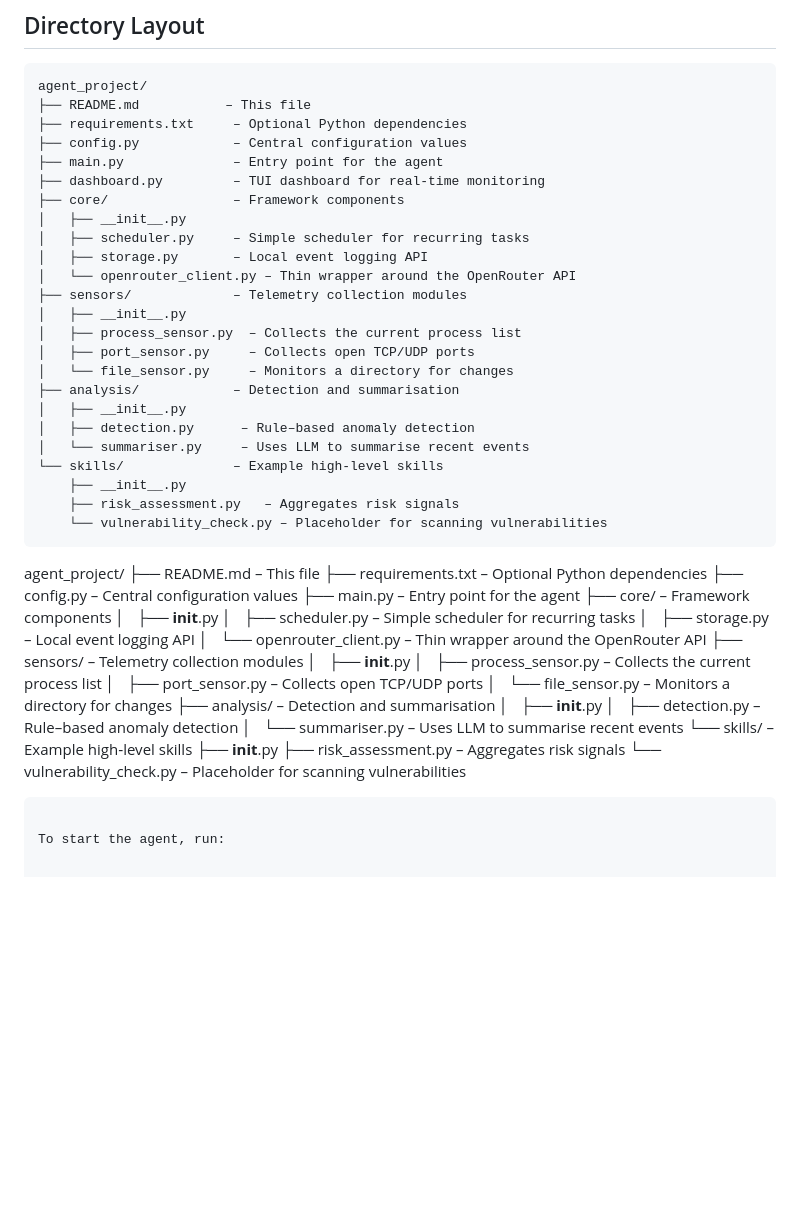
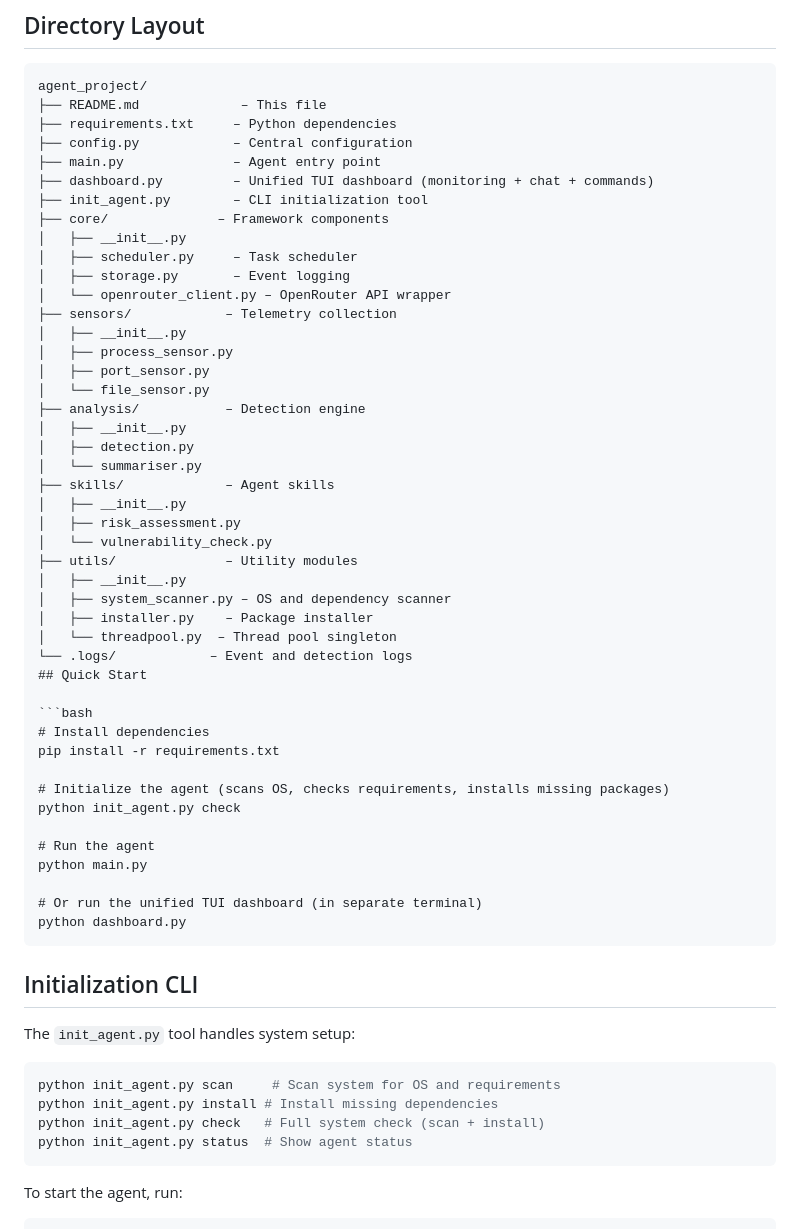
Before and after one commit to prrathnayake/Phantom, a Markdown page: README.md, the part around one of its changes. Rendered like a GitHub page; blank space fills up the shorter version.

Commit message:
Docs: update README with initialization CLI and unified dashboard

````diff
--- a/README.md
+++ b/README.md
@@ -27,53 +27,61 @@ summarise or explain detected anomalies.
 
 ```
 agent_project/
-├── README.md           – This file
-├── requirements.txt     – Optional Python dependencies
-├── config.py            – Central configuration values
-├── main.py              – Entry point for the agent
-├── dashboard.py         – TUI dashboard for real-time monitoring
-├── core/                – Framework components
+├── README.md             – This file
+├── requirements.txt     – Python dependencies
+├── config.py            – Central configuration
+├── main.py              – Agent entry point
+├── dashboard.py         – Unified TUI dashboard (monitoring + chat + commands)
+├── init_agent.py        – CLI initialization tool
+├── core/              – Framework components
 │   ├── __init__.py
-│   ├── scheduler.py     – Simple scheduler for recurring tasks
-│   ├── storage.py       – Local event logging API
-│   └── openrouter_client.py – Thin wrapper around the OpenRouter API
-├── sensors/             – Telemetry collection modules
+│   ├── scheduler.py     – Task scheduler
+│   ├── storage.py       – Event logging
+│   └── openrouter_client.py – OpenRouter API wrapper
+├── sensors/            – Telemetry collection
 │   ├── __init__.py
-│   ├── process_sensor.py  – Collects the current process list
-│   ├── port_sensor.py     – Collects open TCP/UDP ports
-│   └── file_sensor.py     – Monitors a directory for changes
-├── analysis/            – Detection and summarisation
+│   ├── process_sensor.py
+│   ├── port_sensor.py
+│   └── file_sensor.py
+├── analysis/           – Detection engine
 │   ├── __init__.py
-│   ├── detection.py      – Rule–based anomaly detection
-│   └── summariser.py     – Uses LLM to summarise recent events
-└── skills/              – Example high‑level skills
-    ├── __init__.py
-    ├── risk_assessment.py   – Aggregates risk signals
-    └── vulnerability_check.py – Placeholder for scanning vulnerabilities
+│   ├── detection.py
+│   └── summariser.py
+├── skills/             – Agent skills
+│   ├── __init__.py
+│   ├── risk_assessment.py
+│   └── vulnerability_check.py
+├── utils/              – Utility modules
+│   ├── __init__.py
+│   ├── system_scanner.py – OS and dependency scanner
+│   ├── installer.py    – Package installer
+│   └── threadpool.py  – Thread pool singleton
+└── .logs/            – Event and detection logs
+## Quick Start
+
+```bash
+# Install dependencies
+pip install -r requirements.txt
+
+# Initialize the agent (scans OS, checks requirements, installs missing packages)
+python init_agent.py check
+
+# Run the agent
+python main.py
+
+# Or run the unified TUI dashboard (in separate terminal)
+python dashboard.py
 ```
-agent_project/
-├── README.md           – This file
-├── requirements.txt     – Optional Python dependencies
-├── config.py            – Central configuration values
-├── main.py              – Entry point for the agent
-├── core/                – Framework components
-│   ├── __init__.py
-│   ├── scheduler.py     – Simple scheduler for recurring tasks
-│   ├── storage.py       – Local event logging API
-│   └── openrouter_client.py – Thin wrapper around the OpenRouter API
-├── sensors/             – Telemetry collection modules
-│   ├── __init__.py
-│   ├── process_sensor.py  – Collects the current process list
-│   ├── port_sensor.py     – Collects open TCP/UDP ports
-│   └── file_sensor.py     – Monitors a directory for changes
-├── analysis/            – Detection and summarisation
-│   ├── __init__.py
-│   ├── detection.py      – Rule–based anomaly detection
-│   └── summariser.py     – Uses LLM to summarise recent events
-└── skills/              – Example high‑level skills
-    ├── __init__.py
-    ├── risk_assessment.py   – Aggregates risk signals
-    └── vulnerability_check.py – Placeholder for scanning vulnerabilities
+
+## Initialization CLI
+
+The `init_agent.py` tool handles system setup:
+
+```bash
+python init_agent.py scan     # Scan system for OS and requirements
+python init_agent.py install # Install missing dependencies
+python init_agent.py check   # Full system check (scan + install)
+python init_agent.py status  # Show agent status
 ```
 
 To start the agent, run:
````
Also changed, not shown: other parts of README.md (+24 -7 lines).
